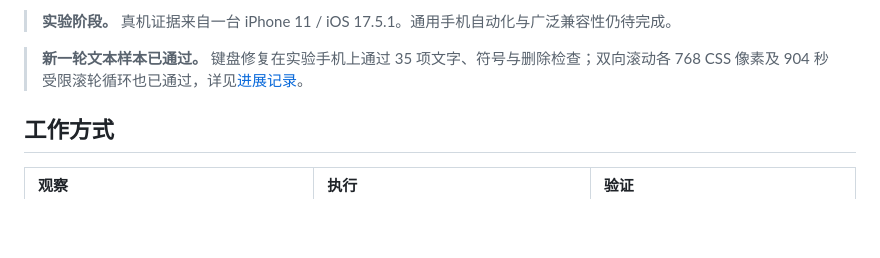
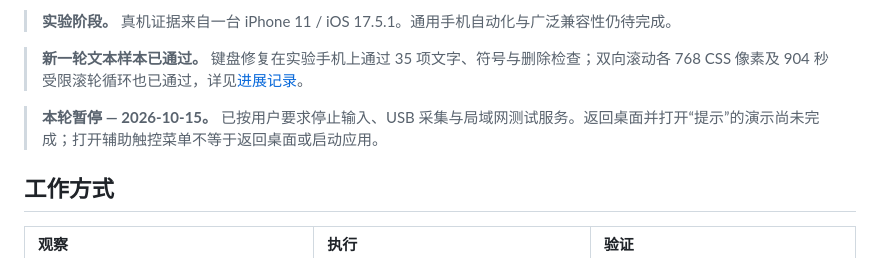
Before and after one commit to INEEDBUG/esp32-iphone-bridge, a Markdown page: README.zh-CN.md, the part around the change. GitHub-like rendering; blank space fills up the shorter version.

```diff
--- a/README.zh-CN.md
+++ b/README.zh-CN.md
@@ -12,6 +12,8 @@ PhoneLab 是一个面向 Windows 的实验项目：通过 USB 观察真实 iPhon
 > **实验阶段。** 真机证据来自一台 iPhone 11 / iOS 17.5.1。通用手机自动化与广泛兼容性仍待完成。
 
 > **新一轮文本样本已通过。** 键盘修复在实验手机上通过 35 项文字、符号与删除检查；双向滚动各 768 CSS 像素及 904 秒受限滚轮循环也已通过，详见[进展记录](docs/PROGRESS.md)。
+
+> **本轮暂停 — 2026-10-15。** 已按用户要求停止输入、USB 采集与局域网测试服务。返回桌面并打开“提示”的演示尚未完成；打开辅助触控菜单不等于返回桌面或启动应用。
 
 ## 工作方式
 
```
Also changed, not shown: README.md (+2 -0 lines), docs/PROGRESS.md (+10 -2 lines).
